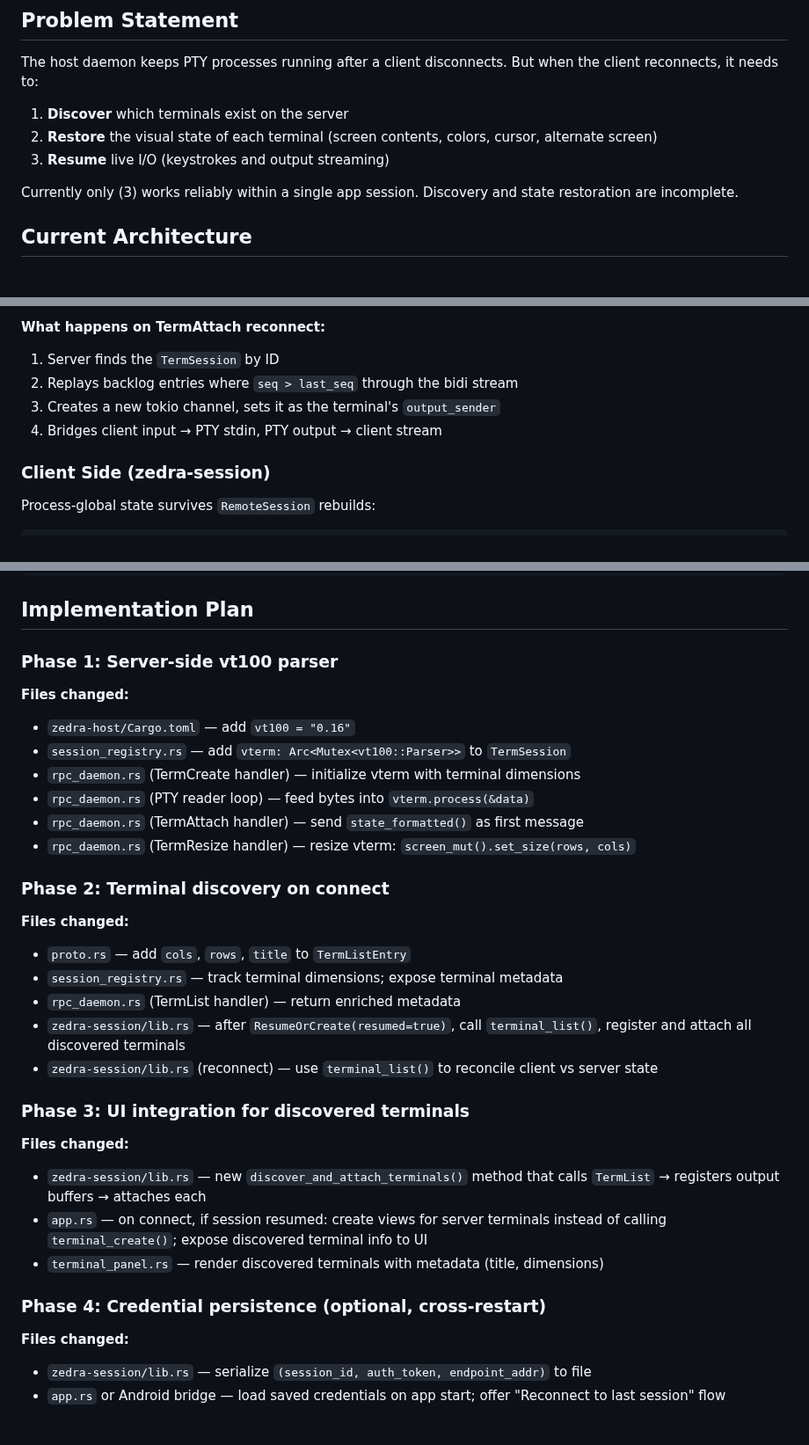
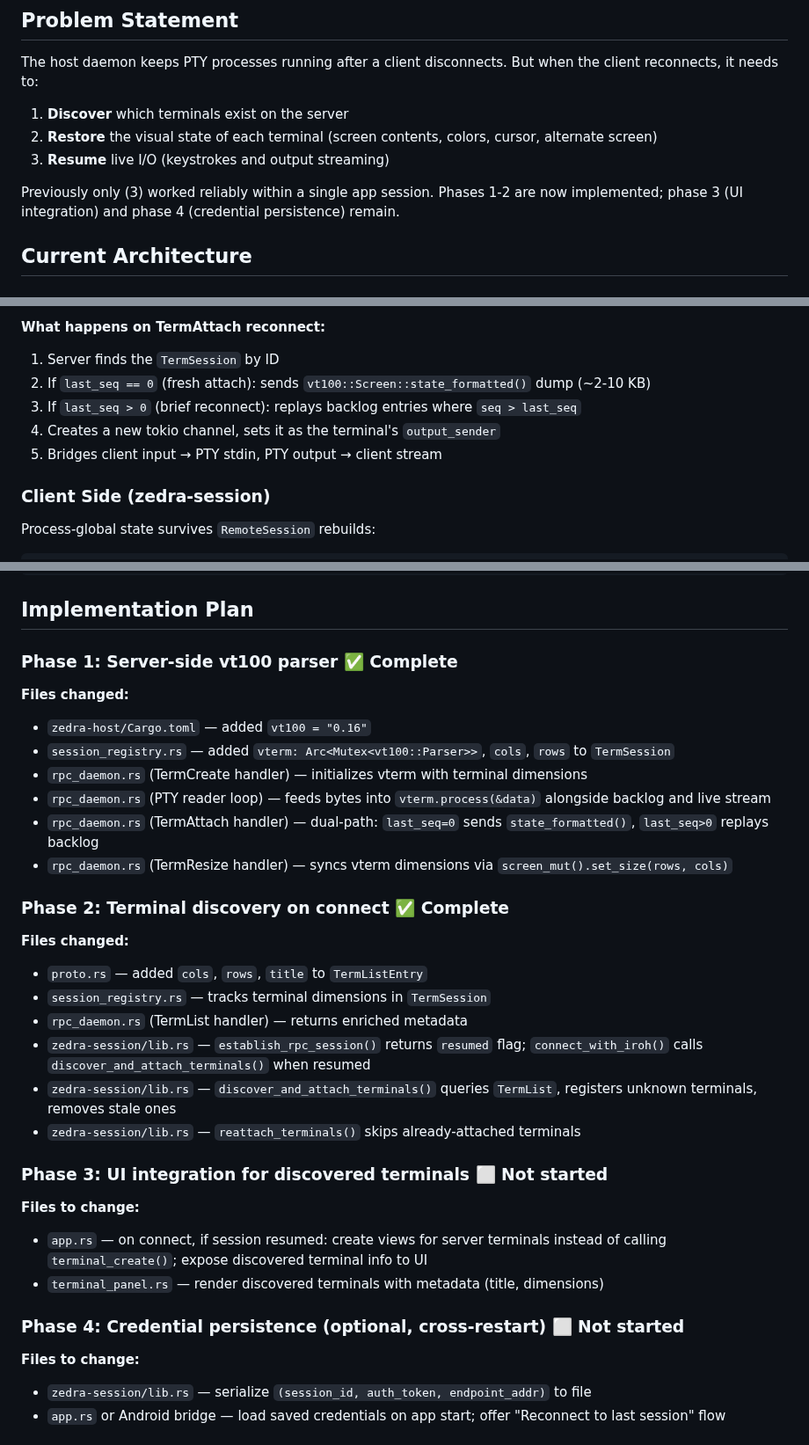
Before and after one commit to tanlethanh/zedra, a Markdown page: docs/TERMINAL_PERSISTENCE.md, 3 parts joined by grey strips. Shown at 88% size. Drawn GitHub-style.

```diff
--- a/docs/TERMINAL_PERSISTENCE.md
+++ b/docs/TERMINAL_PERSISTENCE.md
@@ -10,7 +10,7 @@ The host daemon keeps PTY processes running after a client disconnects. But when
 2. **Restore** the visual state of each terminal (screen contents, colors, cursor, alternate screen)
 3. **Resume** live I/O (keystrokes and output streaming)
 
-Currently only (3) works reliably within a single app session. Discovery and state restoration are incomplete.
+Previously only (3) worked reliably within a single app session. Phases 1-2 are now implemented; phase 3 (UI integration) and phase 4 (credential persistence) remain.
 
 ## Current Architecture
 
@@ -39,9 +39,10 @@ ServerSession
 
 **What happens on TermAttach reconnect:**
 1. Server finds the `TermSession` by ID
-2. Replays backlog entries where `seq > last_seq` through the bidi stream
-3. Creates a new tokio channel, sets it as the terminal's `output_sender`
-4. Bridges client input → PTY stdin, PTY output → client stream
+2. If `last_seq == 0` (fresh attach): sends `vt100::Screen::state_formatted()` dump (~2-10 KB)
+3. If `last_seq > 0` (brief reconnect): replays backlog entries where `seq > last_seq`
+4. Creates a new tokio channel, sets it as the terminal's `output_sender`
+5. Bridges client input → PTY stdin, PTY output → client stream
 
 ### Client Side (zedra-session)
 
@@ -189,35 +189,35 @@ On reconnect (TermAttach):
 
 ## Implementation Plan
 
-### Phase 1: Server-side vt100 parser
+### Phase 1: Server-side vt100 parser ✅ Complete
 
 **Files changed:**
-- `zedra-host/Cargo.toml` — add `vt100 = "0.16"`
-- `session_registry.rs` — add `vterm: Arc<Mutex<vt100::Parser>>` to `TermSession`
-- `rpc_daemon.rs` (TermCreate handler) — initialize vterm with terminal dimensions
-- `rpc_daemon.rs` (PTY reader loop) — feed bytes into `vterm.process(&data)`
-- `rpc_daemon.rs` (TermAttach handler) — send `state_formatted()` as first message
-- `rpc_daemon.rs` (TermResize handler) — resize vterm: `screen_mut().set_size(rows, cols)`
+- `zedra-host/Cargo.toml` — added `vt100 = "0.16"`
+- `session_registry.rs` — added `vterm: Arc<Mutex<vt100::Parser>>`, `cols`, `rows` to `TermSession`
+- `rpc_daemon.rs` (TermCreate handler) — initializes vterm with terminal dimensions
+- `rpc_daemon.rs` (PTY reader loop) — feeds bytes into `vterm.process(&data)` alongside backlog and live stream
+- `rpc_daemon.rs` (TermAttach handler) — dual-path: `last_seq=0` sends `state_formatted()`, `last_seq>0` replays backlog
+- `rpc_daemon.rs` (TermResize handler) — syncs vterm dimensions via `screen_mut().set_size(rows, cols)`
 
-### Phase 2: Terminal discovery on connect
+### Phase 2: Terminal discovery on connect ✅ Complete
 
 **Files changed:**
-- `proto.rs` — add `cols`, `rows`, `title` to `TermListEntry`
-- `session_registry.rs` — track terminal dimensions; expose terminal metadata
-- `rpc_daemon.rs` (TermList handler) — return enriched metadata
-- `zedra-session/lib.rs` — after `ResumeOrCreate(resumed=true)`, call `terminal_list()`, register and attach all discovered terminals
-- `zedra-session/lib.rs` (reconnect) — use `terminal_list()` to reconcile client vs server state
+- `proto.rs` — added `cols`, `rows`, `title` to `TermListEntry`
+- `session_registry.rs` — tracks terminal dimensions in `TermSession`
+- `rpc_daemon.rs` (TermList handler) — returns enriched metadata
+- `zedra-session/lib.rs` — `establish_rpc_session()` returns `resumed` flag; `connect_with_iroh()` calls `discover_and_attach_terminals()` when resumed
+- `zedra-session/lib.rs` — `discover_and_attach_terminals()` queries `TermList`, registers unknown terminals, removes stale ones
+- `zedra-session/lib.rs` — `reattach_terminals()` skips already-attached terminals
 
-### Phase 3: UI integration for discovered terminals
+### Phase 3: UI integration for discovered terminals ⬜ Not started
 
-**Files changed:**
-- `zedra-session/lib.rs` — new `discover_and_attach_terminals()` method that calls `TermList` → registers output buffers → attaches each
+**Files to change:**
 - `app.rs` — on connect, if session resumed: create views for server terminals instead of calling `terminal_create()`; expose discovered terminal info to UI
 - `terminal_panel.rs` — render discovered terminals with metadata (title, dimensions)
 
-### Phase 4: Credential persistence (optional, cross-restart)
+### Phase 4: Credential persistence (optional, cross-restart) ⬜ Not started
 
-**Files changed:**
+**Files to change:**
 - `zedra-session/lib.rs` — serialize `(session_id, auth_token, endpoint_addr)` to file
 - `app.rs` or Android bridge — load saved credentials on app start; offer "Reconnect to last session" flow
 
```
Also changed, not shown: other parts of docs/TERMINAL_PERSISTENCE.md (+22 -23 lines), CLAUDE.md (+14 -8 lines), docs/ARCHITECTURE.md (+25 -12 lines).
